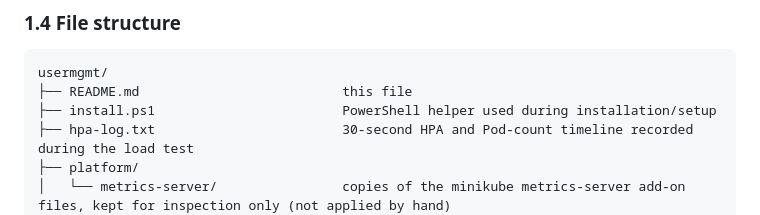
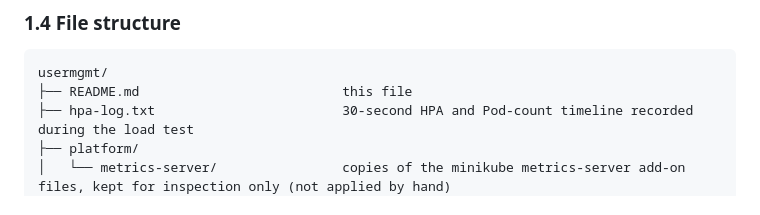
Before and after one commit to upendradungana/usermgmt-advsysadmin, a Markdown page: README.md, the part around the change. Drawn GitHub-style.

Commit message:
Update usermgmt manifests, README and logs

````diff
--- a/README.md
+++ b/README.md
@@ -72,7 +72,6 @@ Namespaces, StorageClass / PV / PVC, Secrets, ConfigMaps, StatefulSets, headless
 ```text
 usermgmt/
 ├── README.md                          this file
-├── install.ps1                        PowerShell helper used during installation/setup
 ├── hpa-log.txt                        30-second HPA and Pod-count timeline recorded during the load test
 ├── platform/
 │   └── metrics-server/                copies of the minikube metrics-server add-on files, kept for inspection only (not applied by hand)
````
